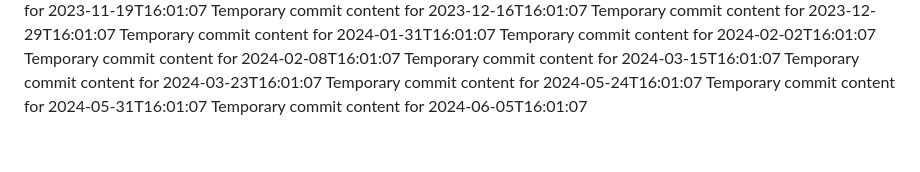
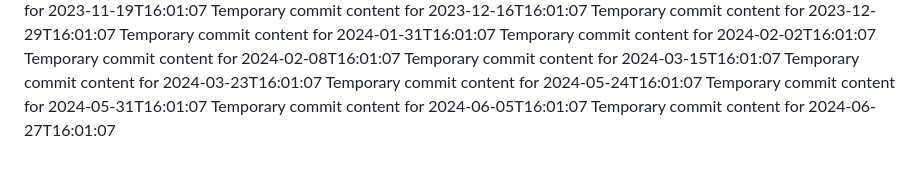
Before and after one commit to Leodin/omega-157-i, a Markdown page: report.md, the part around the change. Drawn GitHub-style.

```diff
--- a/report.md
+++ b/report.md
@@ -63,3 +63,4 @@ Temporary commit content for 2024-03-23T16:01:07
 Temporary commit content for 2024-05-24T16:01:07
 Temporary commit content for 2024-05-31T16:01:07
 Temporary commit content for 2024-06-05T16:01:07
+Temporary commit content for 2024-06-27T16:01:07
```
